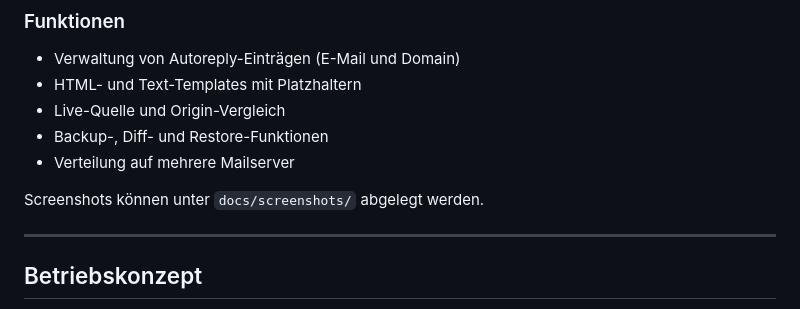
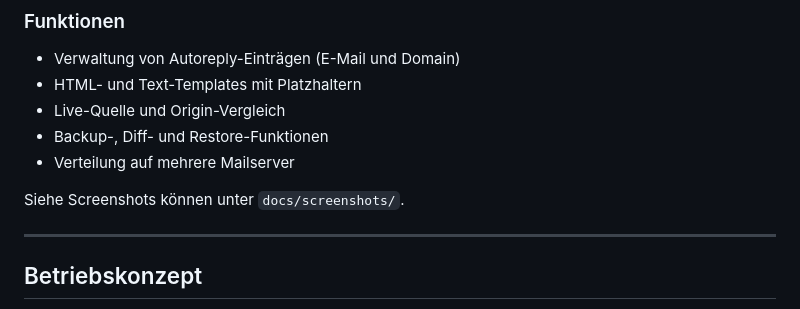
Before and after one commit to hec1976/autoreply, a Markdown page: README.md, the part around the change. GitHub-like rendering.

```diff
--- a/README.md
+++ b/README.md
@@ -192,7 +192,7 @@ Sie ist kein Bestandteil von install.sh, ergänzt die Plattform aber funktional.
 - Backup-, Diff- und Restore-Funktionen
 - Verteilung auf mehrere Mailserver
 
-Screenshots können unter `docs/screenshots/` abgelegt werden.
+Siehe Screenshots können unter `docs/screenshots/`.
 
 ---
 
```
